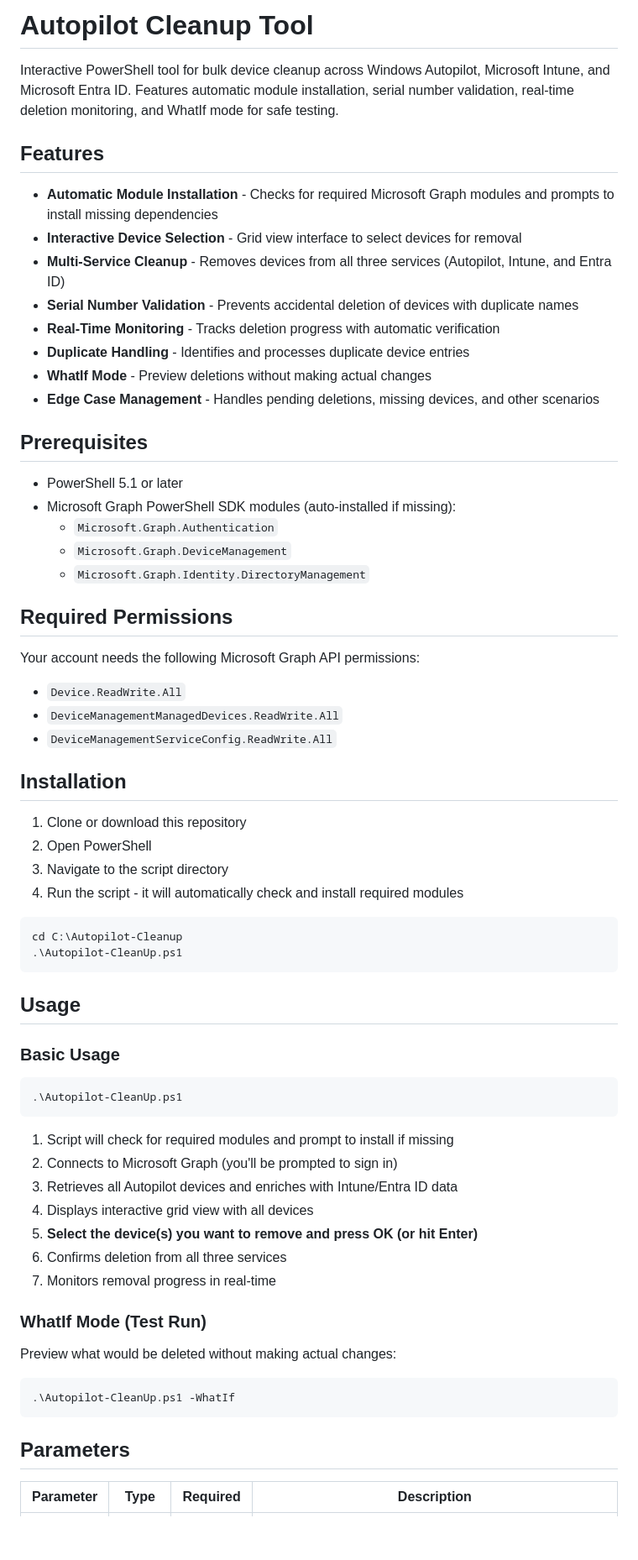
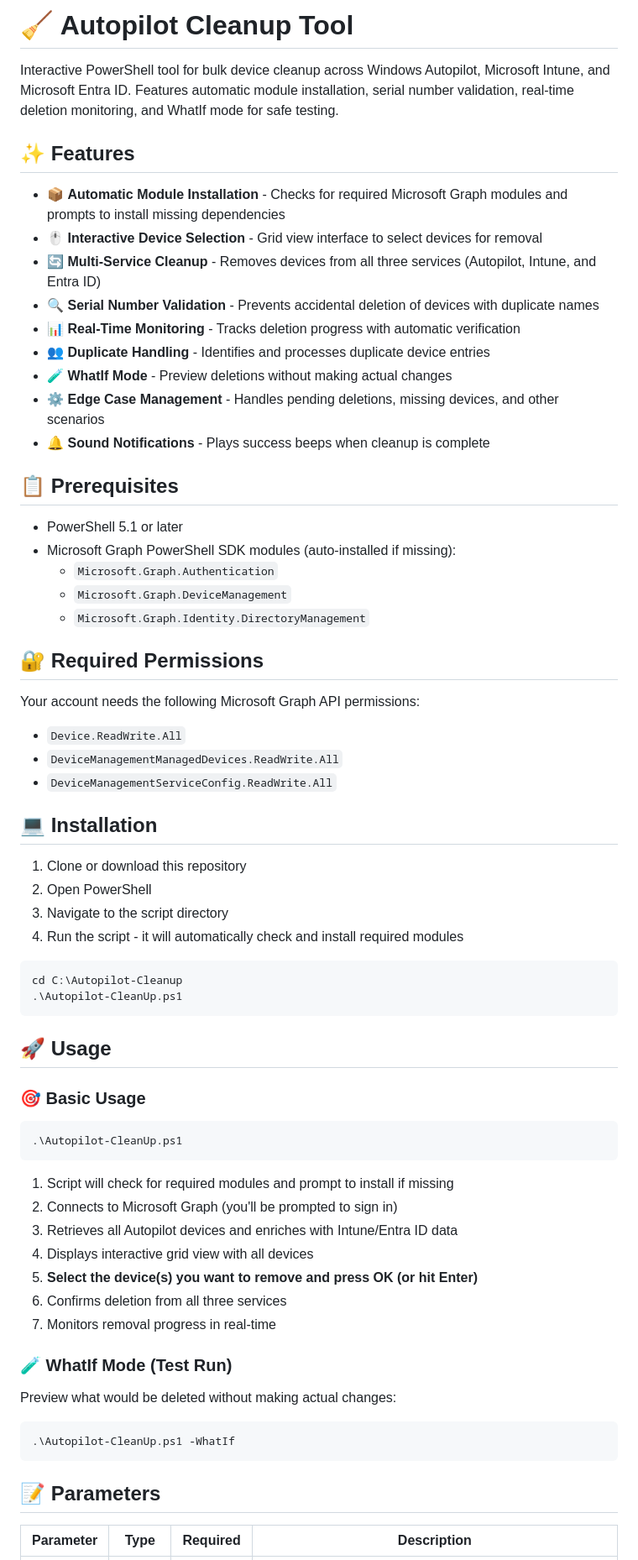
Before and after one commit to markorr321/Autopilot-Cleanup, a Markdown page: README.md, the part around one of its changes. Shown at 84% size. Rendered like a GitHub page; blank space fills up the shorter version.

````diff
--- a/README.md
+++ b/README.md
@@ -1,19 +1,20 @@
-# Autopilot Cleanup Tool
+# 🧹 Autopilot Cleanup Tool
 
 Interactive PowerShell tool for bulk device cleanup across Windows Autopilot, Microsoft Intune, and Microsoft Entra ID. Features automatic module installation, serial number validation, real-time deletion monitoring, and WhatIf mode for safe testing.
 
-## Features
+## ✨ Features
 
-- **Automatic Module Installation** - Checks for required Microsoft Graph modules and prompts to install missing dependencies
-- **Interactive Device Selection** - Grid view interface to select devices for removal
-- **Multi-Service Cleanup** - Removes devices from all three services (Autopilot, Intune, and Entra ID)
-- **Serial Number Validation** - Prevents accidental deletion of devices with duplicate names
-- **Real-Time Monitoring** - Tracks deletion progress with automatic verification
-- **Duplicate Handling** - Identifies and processes duplicate device entries
-- **WhatIf Mode** - Preview deletions without making actual changes
-- **Edge Case Management** - Handles pending deletions, missing devices, and other scenarios
+- 📦 **Automatic Module Installation** - Checks for required Microsoft Graph modules and prompts to install missing dependencies
+- 🖱️ **Interactive Device Selection** - Grid view interface to select devices for removal
+- 🔄 **Multi-Service Cleanup** - Removes devices from all three services (Autopilot, Intune, and Entra ID)
+- 🔍 **Serial Number Validation** - Prevents accidental deletion of devices with duplicate names
+- 📊 **Real-Time Monitoring** - Tracks deletion progress with automatic verification
+- 👥 **Duplicate Handling** - Identifies and processes duplicate device entries
+- 🧪 **WhatIf Mode** - Preview deletions without making actual changes
+- ⚙️ **Edge Case Management** - Handles pending deletions, missing devices, and other scenarios
+- 🔔 **Sound Notifications** - Plays success beeps when cleanup is complete
 
-## Prerequisites
+## 📋 Prerequisites
 
 - PowerShell 5.1 or later
 - Microsoft Graph PowerShell SDK modules (auto-installed if missing):
@@ -21,7 +22,7 @@ Interactive PowerShell tool for bulk device cleanup across Windows Autopilot, Mi
   - `Microsoft.Graph.DeviceManagement`
   - `Microsoft.Graph.Identity.DirectoryManagement`
 
-## Required Permissions
+## 🔐 Required Permissions
 
 Your account needs the following Microsoft Graph API permissions:
 
@@ -29,7 +30,7 @@ Your account needs the following Microsoft Graph API permissions:
 - `DeviceManagementManagedDevices.ReadWrite.All`
 - `DeviceManagementServiceConfig.ReadWrite.All`
 
-## Installation
+## 💻 Installation
 
 1. Clone or download this repository
 2. Open PowerShell
@@ -41,9 +42,9 @@ cd C:\Autopilot-Cleanup
 .\Autopilot-CleanUp.ps1
 ```
 
-## Usage
+## 🚀 Usage
 
-### Basic Usage
+### 🎯 Basic Usage
 
 ```powershell
 .\Autopilot-CleanUp.ps1
@@ -57,7 +58,7 @@ cd C:\Autopilot-Cleanup
 6. Confirms deletion from all three services
 7. Monitors removal progress in real-time
 
-### WhatIf Mode (Test Run)
+### 🧪 WhatIf Mode (Test Run)
 
 Preview what would be deleted without making actual changes:
 
@@ -65,7 +66,7 @@ Preview what would be deleted without making actual changes:
 .\Autopilot-CleanUp.ps1 -WhatIf
 ```
 
-## Parameters
+## 📝 Parameters
 
 | Parameter | Type | Required | Description |
 |-----------|------|----------|-------------|
````
Also changed, not shown: other parts of README.md (+19 -18 lines).
